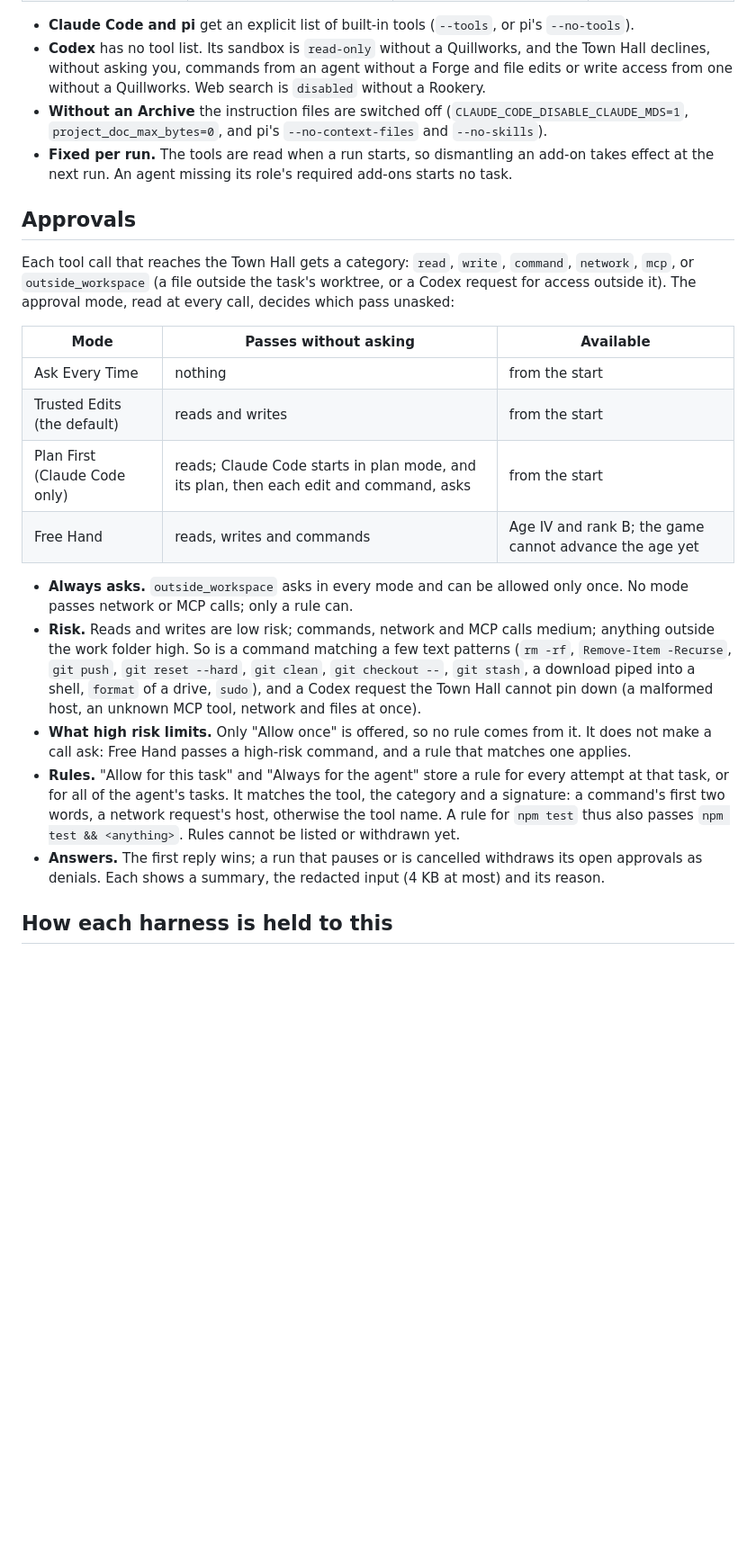
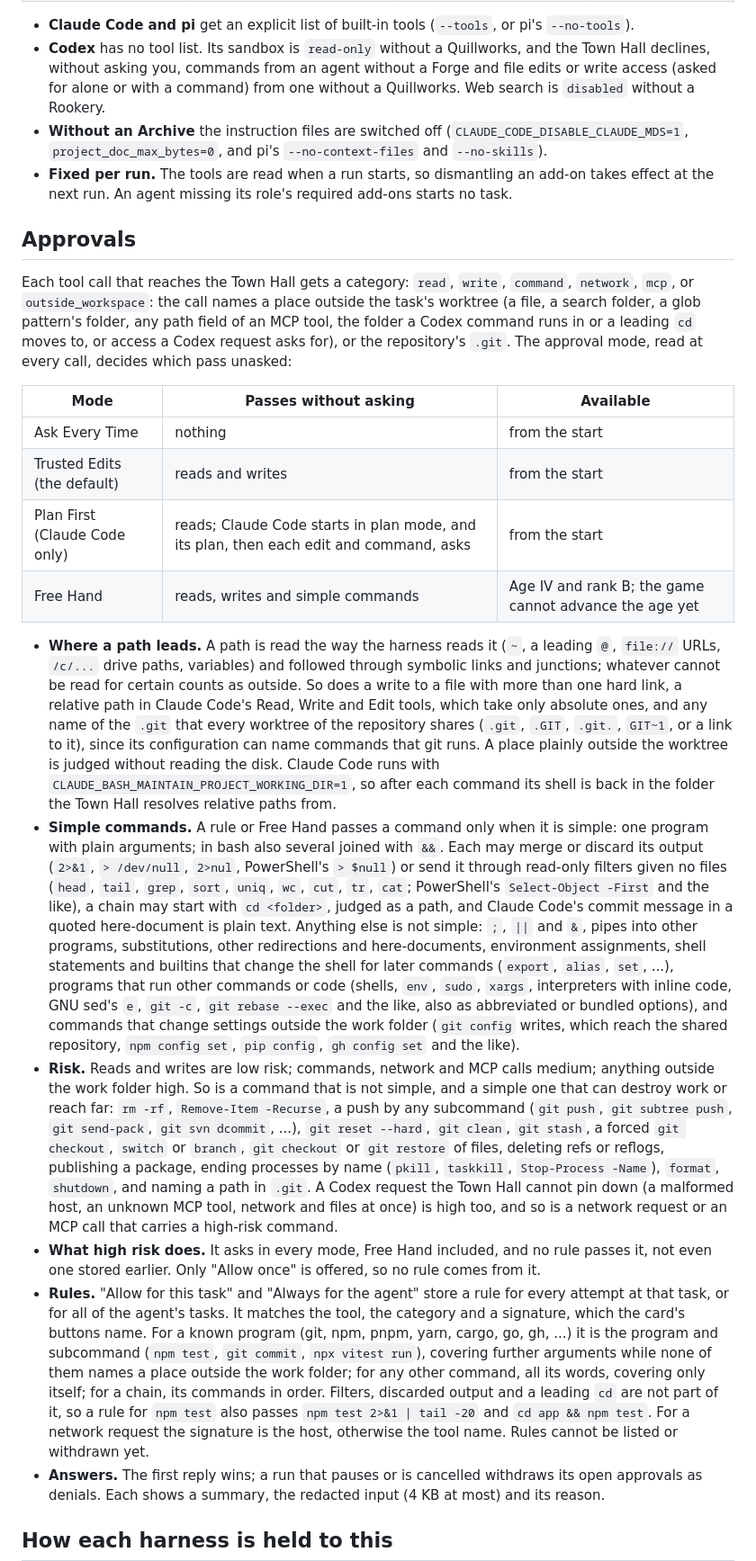
Before and after one commit to zeenie-ai/AgentEmpire, a Markdown page: docs/security.md, the part around one of its changes. Shown at 90% size. Drawn GitHub-style; blank space fills up the shorter version.

```diff
--- a/docs/security.md
+++ b/docs/security.md
@@ -59,7 +59,8 @@ An agent can use only what its finished add-ons grant (`tools` in `protocol/econ
 - **Claude Code and pi** get an explicit list of built-in tools (`--tools`, or pi's `--no-tools`).
 - **Codex** has no tool list. Its sandbox is `read-only` without a Quillworks, and the Town Hall
   declines, without asking you, commands from an agent without a Forge and file edits or write
-  access from one without a Quillworks. Web search is `disabled` without a Rookery.
+  access (asked for alone or with a command) from one without a Quillworks. Web search is
+  `disabled` without a Rookery.
 - **Without an Archive** the instruction files are switched off (`CLAUDE_CODE_DISABLE_CLAUDE_MDS=1`,
   `project_doc_max_bytes=0`, and pi's `--no-context-files` and `--no-skills`).
 - **Fixed per run.** The tools are read when a run starts, so dismantling an add-on takes effect
@@ -68,29 +69,62 @@ An agent can use only what its finished add-ons grant (`tools` in `protocol/econ
 ## Approvals
 
 Each tool call that reaches the Town Hall gets a category: `read`, `write`, `command`,
-`network`, `mcp`, or `outside_workspace` (a file outside the task's worktree, or a Codex request
-for access outside it). The approval mode, read at every call, decides which pass unasked:
+`network`, `mcp`, or `outside_workspace`: the call names a place outside the task's worktree (a
+file, a search folder, a glob pattern's folder, any path field of an MCP tool, the folder a Codex
+command runs in or a leading `cd` moves to, or access a Codex request asks for), or the
+repository's `.git`. The approval mode, read at every call, decides which pass unasked:
 
 | Mode | Passes without asking | Available |
 |---|---|---|
 | Ask Every Time | nothing | from the start |
 | Trusted Edits (the default) | reads and writes | from the start |
 | Plan First (Claude Code only) | reads; Claude Code starts in plan mode, and its plan, then each edit and command, asks | from the start |
-| Free Hand | reads, writes and commands | Age IV and rank B; the game cannot advance the age yet |
+| Free Hand | reads, writes and simple commands | Age IV and rank B; the game cannot advance the age yet |
 
-- **Always asks.** `outside_workspace` asks in every mode and can be allowed only once. No mode
-  passes network or MCP calls; only a rule can.
+- **Where a path leads.** A path is read the way the harness reads it (`~`, a leading `@`,
+  `file://` URLs, `/c/...` drive paths, variables) and followed through symbolic links and
+  junctions; whatever cannot be read for certain counts as outside. So does a write to a file
+  with more than one hard link, a relative path in Claude Code's Read, Write and Edit tools,
+  which take only absolute ones, and any name of the `.git` that every worktree of the
+  repository shares (`.git`, `.GIT`, `.git.`, `GIT~1`, or a link to it), since its
+  configuration can name commands that git runs. A place plainly outside the worktree is
+  judged without reading the disk. Claude Code runs with
+  `CLAUDE_BASH_MAINTAIN_PROJECT_WORKING_DIR=1`, so after each command its shell is back in the
+  folder the Town Hall resolves relative paths from.
+- **Simple commands.** A rule or Free Hand passes a command only when it is simple: one program
+  with plain arguments; in bash also several joined with `&&`. Each may merge or discard its
+  output (`2>&1`, `> /dev/null`, `2>nul`, PowerShell's `> $null`) or send it through read-only
+  filters given no files (`head`, `tail`, `grep`, `sort`, `uniq`, `wc`, `cut`, `tr`, `cat`;
+  PowerShell's `Select-Object -First` and the like), a chain may start with `cd <folder>`, judged
+  as a path, and Claude Code's commit message in a quoted here-document is plain text. Anything
+  else is not simple: `;`, `||` and `&`, pipes into other programs, substitutions, other
+  redirections and here-documents, environment assignments, shell statements and builtins that
+  change the shell for later commands (`export`, `alias`, `set`, ...), programs that run other
+  commands or code (shells, `env`, `sudo`, `xargs`, interpreters with inline code, GNU sed's
+  `e`, `git -c`, `git rebase --exec` and the like, also as abbreviated or bundled options), and
+  commands that change settings outside the work folder (`git config` writes, which reach the
+  shared repository, `npm config set`, `pip config`, `gh config set` and the like).
 - **Risk.** Reads and writes are low risk; commands, network and MCP calls medium; anything
-  outside the work folder high. So is a command matching a few text patterns (`rm -rf`,
-  `Remove-Item -Recurse`, `git push`, `git reset --hard`, `git clean`, `git checkout --`,
-  `git stash`, a download piped into a shell, `format` of a drive, `sudo`), and a Codex request
-  the Town Hall cannot pin down (a malformed host, an unknown MCP tool, network and files at once).
-- **What high risk limits.** Only "Allow once" is offered, so no rule comes from it. It does not
-  make a call ask: Free Hand passes a high-risk command, and a rule that matches one applies.
+  outside the work folder high. So is a command that is not simple, and a simple one that can
+  destroy work or reach far: `rm -rf`, `Remove-Item -Recurse`, a push by any subcommand
+  (`git push`, `git subtree push`, `git send-pack`, `git svn dcommit`, ...), `git reset --hard`,
+  `git clean`, `git stash`, a forced `git checkout`, `switch` or `branch`, `git checkout` or
+  `git restore` of files, deleting refs or reflogs, publishing a package, ending processes by
+  name (`pkill`, `taskkill`, `Stop-Process -Name`), `format`, `shutdown`, and naming a path in
+  `.git`. A Codex request the Town Hall cannot pin down (a malformed host, an unknown MCP tool,
+  network and files at once) is high too, and so is a network request or an MCP call that
+  carries a high-risk command.
+- **What high risk does.** It asks in every mode, Free Hand included, and no rule passes it,
+  not even one stored earlier. Only "Allow once" is offered, so no rule comes from it.
 - **Rules.** "Allow for this task" and "Always for the agent" store a rule for every attempt at
-  that task, or for all of the agent's tasks. It matches the tool, the category and a signature:
-  a command's first two words, a network request's host, otherwise the tool name. A rule for
-  `npm test` thus also passes `npm test && <anything>`. Rules cannot be listed or withdrawn yet.
+  that task, or for all of the agent's tasks. It matches the tool, the category and a signature,
+  which the card's buttons name. For a known program (git, npm, pnpm, yarn, cargo, go, gh, ...)
+  it is the program and subcommand (`npm test`, `git commit`, `npx vitest run`), covering
+  further arguments while none of them names a place outside the work folder; for any other
+  command, all its words, covering only itself; for a chain, its commands in order. Filters,
+  discarded output and a leading `cd` are not part of it, so a rule for `npm test` also passes
+  `npm test 2>&1 | tail -20` and `cd app && npm test`. For a network request the signature is
+  the host, otherwise the tool name. Rules cannot be listed or withdrawn yet.
 - **Answers.** The first reply wins; a run that pauses or is cancelled withdraws its open
   approvals as denials. Each shows a summary, the redacted input (4 KB at most) and its reason.
 
```
Also changed, not shown: other parts of docs/security.md (+11 -8 lines), docs/playing.md (+16 -9 lines), docs/spikes.md (+1 -1 lines).
